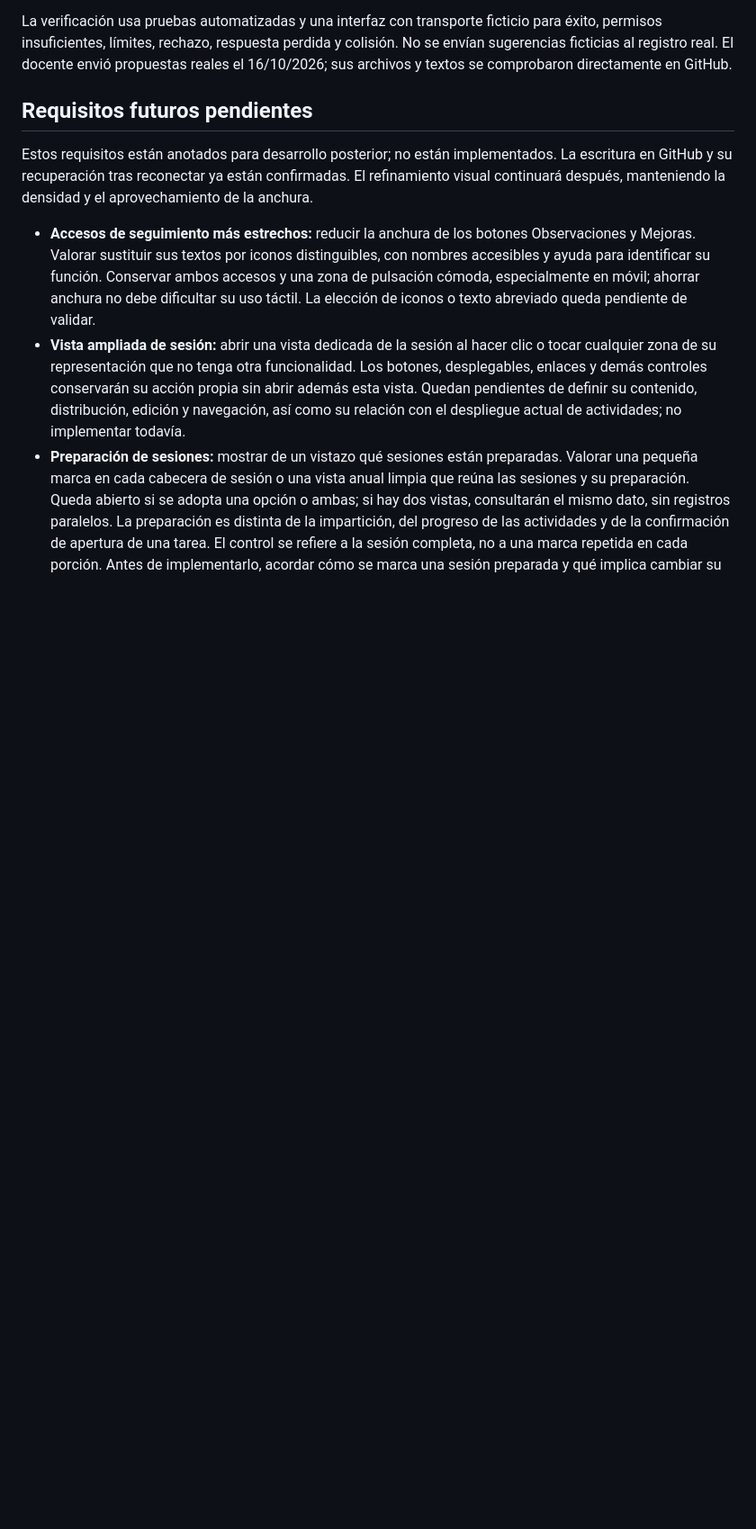
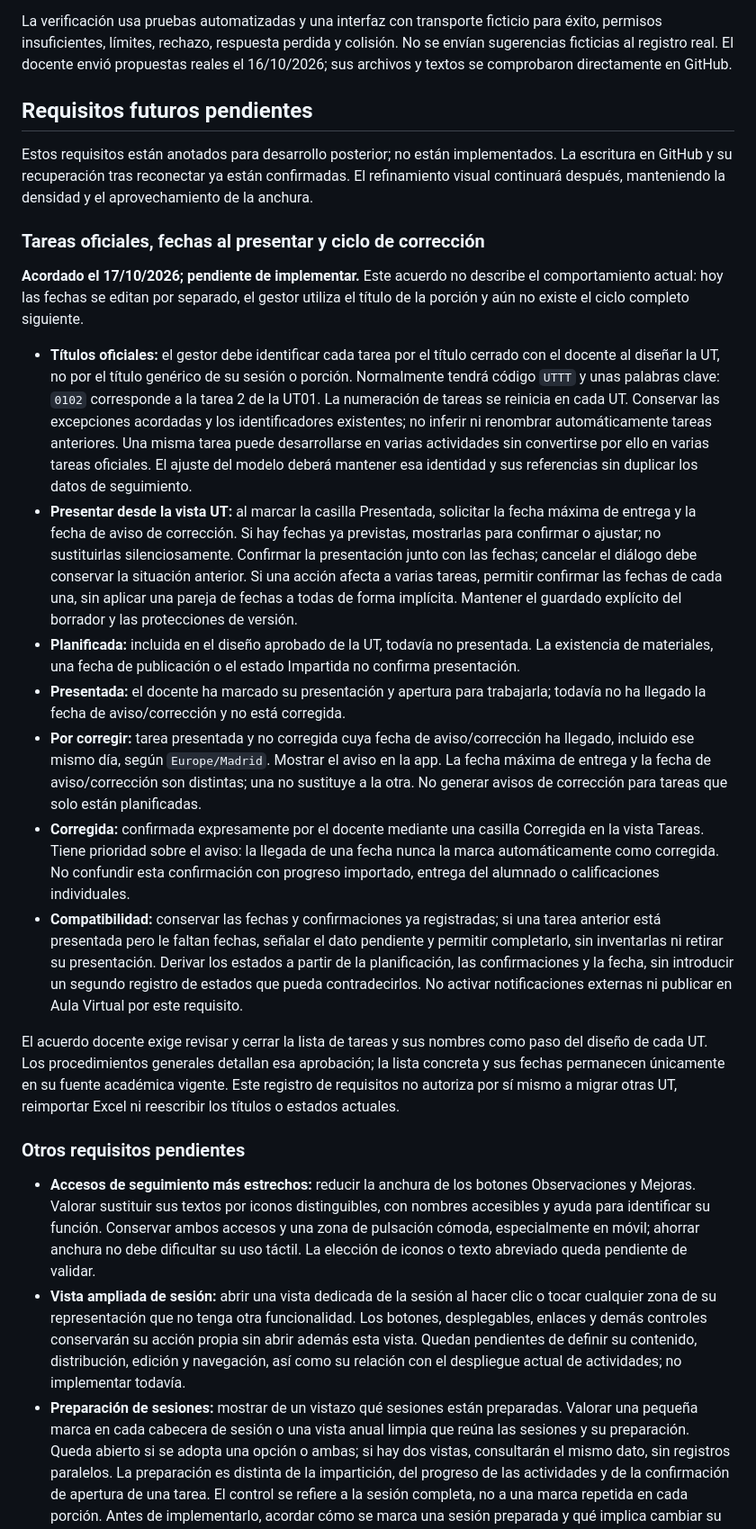
Before and after one commit to miGUITel/programacion-piloto-web, a Markdown page: README.md, the part around the change. Shown at 90% size. GitHub-like rendering; blank space fills up the shorter version.

Commit message:
Document agreed task naming, presentation dates and correction lifecycle requirements

```diff
--- a/README.md
+++ b/README.md
@@ -121,6 +121,22 @@ La verificación usa pruebas automatizadas y una interfaz con transporte fictici
 
 Estos requisitos están anotados para desarrollo posterior; no están implementados. La escritura en GitHub y su recuperación tras reconectar ya están confirmadas. El refinamiento visual continuará después, manteniendo la densidad y el aprovechamiento de la anchura.
 
+### Tareas oficiales, fechas al presentar y ciclo de corrección
+
+**Acordado el 17/10/2026; pendiente de implementar.** Este acuerdo no describe el comportamiento actual: hoy las fechas se editan por separado, el gestor utiliza el título de la porción y aún no existe el ciclo completo siguiente.
+
+- **Títulos oficiales:** el gestor debe identificar cada tarea por el título cerrado con el docente al diseñar la UT, no por el título genérico de su sesión o porción. Normalmente tendrá código `UTTT` y unas palabras clave: `0102` corresponde a la tarea 2 de la UT01. La numeración de tareas se reinicia en cada UT. Conservar las excepciones acordadas y los identificadores existentes; no inferir ni renombrar automáticamente tareas anteriores. Una misma tarea puede desarrollarse en varias actividades sin convertirse por ello en varias tareas oficiales. El ajuste del modelo deberá mantener esa identidad y sus referencias sin duplicar los datos de seguimiento.
+- **Presentar desde la vista UT:** al marcar la casilla Presentada, solicitar la fecha máxima de entrega y la fecha de aviso de corrección. Si hay fechas ya previstas, mostrarlas para confirmar o ajustar; no sustituirlas silenciosamente. Confirmar la presentación junto con las fechas; cancelar el diálogo debe conservar la situación anterior. Si una acción afecta a varias tareas, permitir confirmar las fechas de cada una, sin aplicar una pareja de fechas a todas de forma implícita. Mantener el guardado explícito del borrador y las protecciones de versión.
+- **Planificada:** incluida en el diseño aprobado de la UT, todavía no presentada. La existencia de materiales, una fecha de publicación o el estado Impartida no confirma presentación.
+- **Presentada:** el docente ha marcado su presentación y apertura para trabajarla; todavía no ha llegado la fecha de aviso/corrección y no está corregida.
+- **Por corregir:** tarea presentada y no corregida cuya fecha de aviso/corrección ha llegado, incluido ese mismo día, según `Europe/Madrid`. Mostrar el aviso en la app. La fecha máxima de entrega y la fecha de aviso/corrección son distintas; una no sustituye a la otra. No generar avisos de corrección para tareas que solo están planificadas.
+- **Corregida:** confirmada expresamente por el docente mediante una casilla Corregida en la vista Tareas. Tiene prioridad sobre el aviso: la llegada de una fecha nunca la marca automáticamente como corregida. No confundir esta confirmación con progreso importado, entrega del alumnado o calificaciones individuales.
+- **Compatibilidad:** conservar las fechas y confirmaciones ya registradas; si una tarea anterior está presentada pero le faltan fechas, señalar el dato pendiente y permitir completarlo, sin inventarlas ni retirar su presentación. Derivar los estados a partir de la planificación, las confirmaciones y la fecha, sin introducir un segundo registro de estados que pueda contradecirlos. No activar notificaciones externas ni publicar en Aula Virtual por este requisito.
+
+El acuerdo docente exige revisar y cerrar la lista de tareas y sus nombres como paso del diseño de cada UT. Los procedimientos generales detallan esa aprobación; la lista concreta y sus fechas permanecen únicamente en su fuente académica vigente. Este registro de requisitos no autoriza por sí mismo a migrar otras UT, reimportar Excel ni reescribir los títulos o estados actuales.
+
+### Otros requisitos pendientes
+
 - **Accesos de seguimiento más estrechos:** reducir la anchura de los botones Observaciones y Mejoras. Valorar sustituir sus textos por iconos distinguibles, con nombres accesibles y ayuda para identificar su función. Conservar ambos accesos y una zona de pulsación cómoda, especialmente en móvil; ahorrar anchura no debe dificultar su uso táctil. La elección de iconos o texto abreviado queda pendiente de validar.
 - **Vista ampliada de sesión:** abrir una vista dedicada de la sesión al hacer clic o tocar cualquier zona de su representación que no tenga otra funcionalidad. Los botones, desplegables, enlaces y demás controles conservarán su acción propia sin abrir además esta vista. Quedan pendientes de definir su contenido, distribución, edición y navegación, así como su relación con el despliegue actual de actividades; no implementar todavía.
 - **Preparación de sesiones:** mostrar de un vistazo qué sesiones están preparadas. Valorar una pequeña marca en cada cabecera de sesión o una vista anual limpia que reúna las sesiones y su preparación. Queda abierto si se adopta una opción o ambas; si hay dos vistas, consultarán el mismo dato, sin registros paralelos. La preparación es distinta de la impartición, del progreso de las actividades y de la confirmación de apertura de una tarea. El control se refiere a la sesión completa, no a una marca repetida en cada porción. Antes de implementarlo, acordar cómo se marca una sesión preparada y qué implica cambiar su planificación después; no deducir preparación automáticamente de la existencia de recursos ni del estado Impartida.
```
